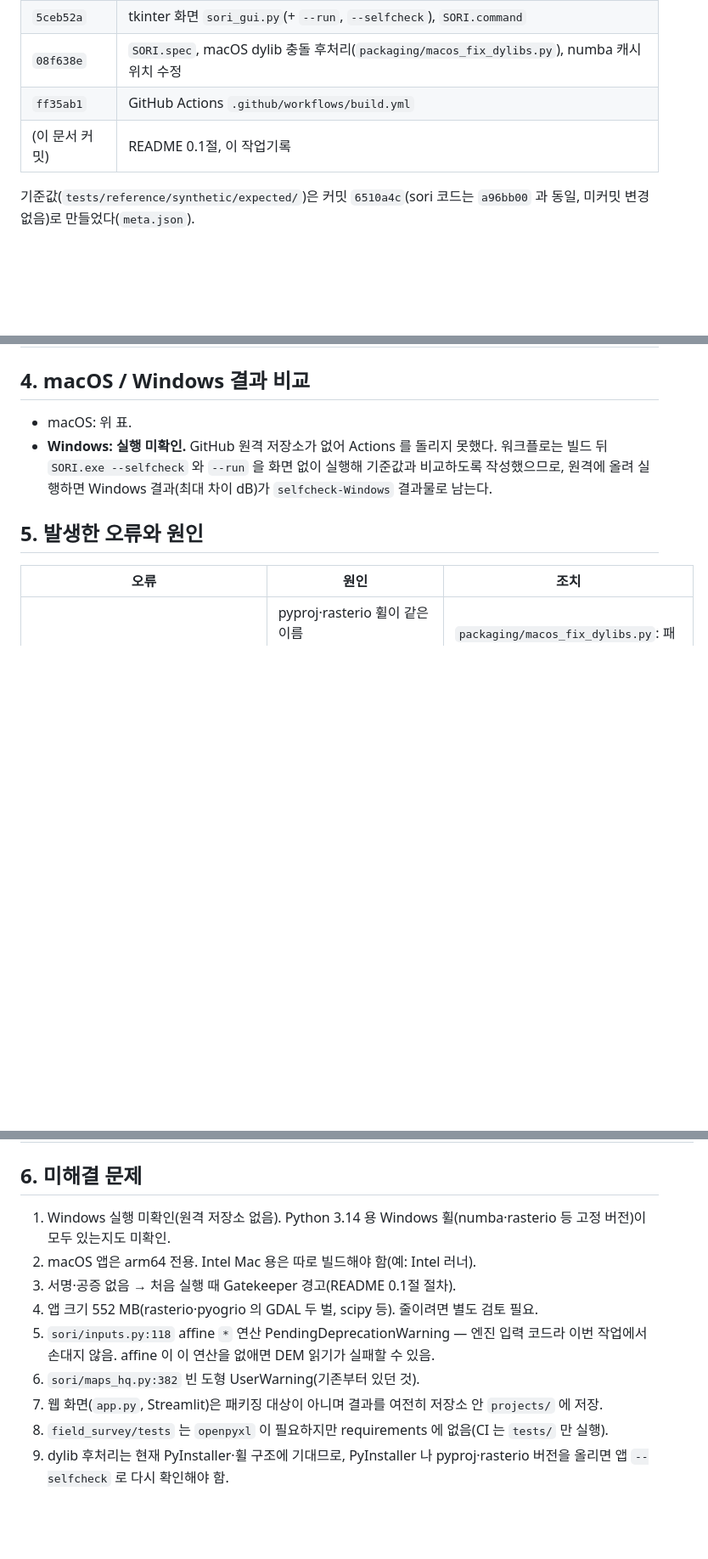
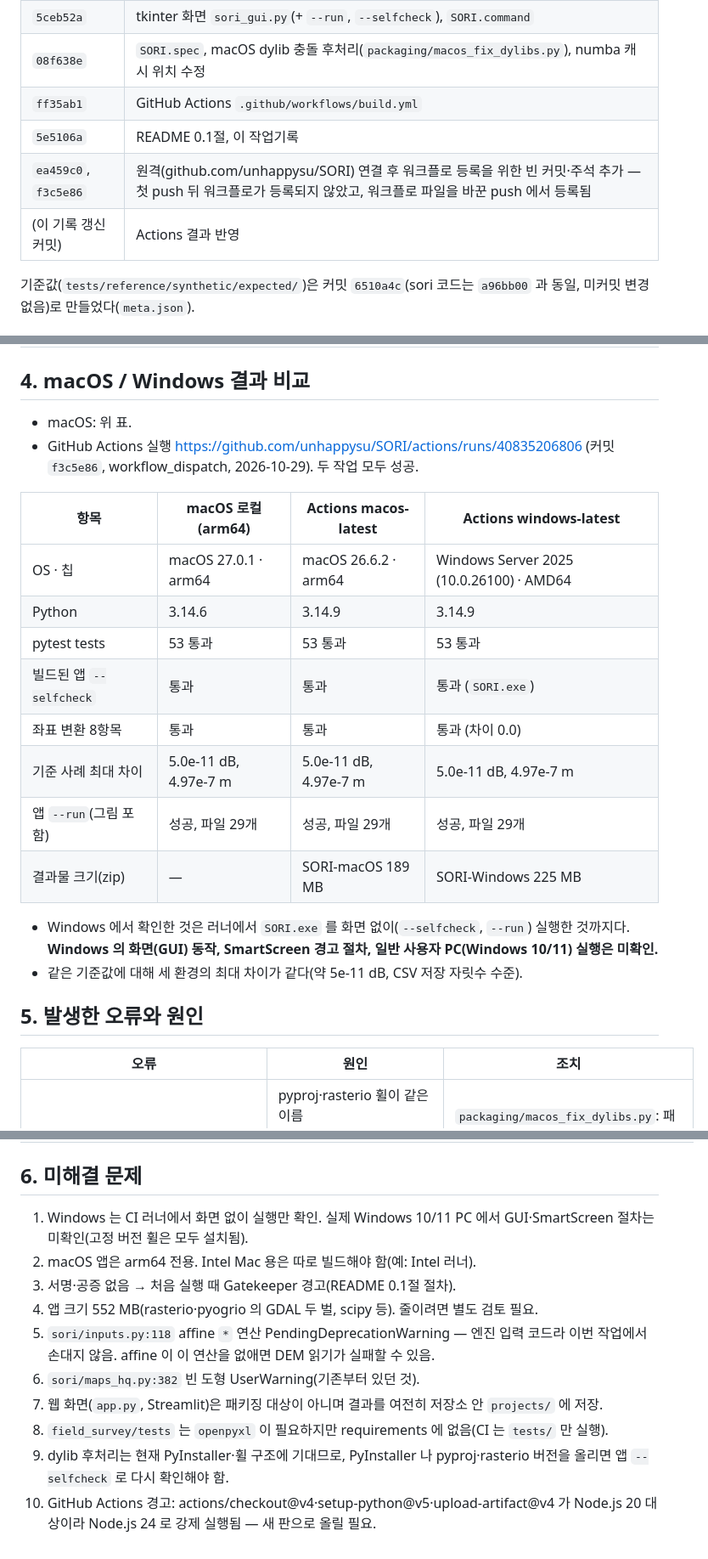
Before and after one commit to unhappysu/SORI, a Markdown page: docs/작업기록_2026-10-29_패키징.md, 3 parts joined by grey strips. Shown at 85% size. Drawn GitHub-style; blank space fills up the shorter version.

Commit message:
문서: GitHub Actions 결과 반영(Windows·macOS 러너 자가 점검 통과)
- README 0.1절 확인 상태: Windows 는 러너에서 화면 없이 실행 확인, GUI·SmartScreen 은 미확인
- 작업기록: 실행 링크, 환경별 비교표(기준 사례 최대 차이 세 환경 모두 5.0e-11 dB), 미해결 갱신

Co-Authored-By: Claude Opus 5.5 <noreply@anthropic.com>

```diff
--- a/docs/작업기록_2026-10-29_패키징.md
+++ b/docs/작업기록_2026-10-29_패키징.md
@@ -14,7 +14,9 @@
 | `5ceb52a` | tkinter 화면 `sori_gui.py`(+ `--run`, `--selfcheck`), `SORI.command` |
 | `08f638e` | `SORI.spec`, macOS dylib 충돌 후처리(`packaging/macos_fix_dylibs.py`), numba 캐시 위치 수정 |
 | `ff35ab1` | GitHub Actions `.github/workflows/build.yml` |
-| (이 문서 커밋) | README 0.1절, 이 작업기록 |
+| `5e5106a` | README 0.1절, 이 작업기록 |
+| `ea459c0`, `f3c5e86` | 원격(github.com/unhappysu/SORI) 연결 후 워크플로 등록을 위한 빈 커밋·주석 추가 — 첫 push 뒤 워크플로가 등록되지 않았고, 워크플로 파일을 바꾼 push 에서 등록됨 |
+| (이 기록 갱신 커밋) | Actions 결과 반영 |
 
 기준값(`tests/reference/synthetic/expected/`)은 커밋 `6510a4c`(sori 코드는 `a96bb00` 과 동일, 미커밋 변경 없음)로 만들었다(`meta.json`).
 
@@ -51,7 +53,21 @@
 ## 4. macOS / Windows 결과 비교
 
 - macOS: 위 표.
-- **Windows: 실행 미확인.** GitHub 원격 저장소가 없어 Actions 를 돌리지 못했다. 워크플로는 빌드 뒤 `SORI.exe --selfcheck` 와 `--run` 을 화면 없이 실행해 기준값과 비교하도록 작성했으므로, 원격에 올려 실행하면 Windows 결과(최대 차이 dB)가 `selfcheck-Windows` 결과물로 남는다.
+- GitHub Actions 실행 https://github.com/unhappysu/SORI/actions/runs/40835206806 (커밋 `f3c5e86`, workflow_dispatch, 2026-10-29). 두 작업 모두 성공.
+
+| 항목 | macOS 로컬 (arm64) | Actions macos-latest | Actions windows-latest |
+|---|---|---|---|
+| OS · 칩 | macOS 27.0.1 · arm64 | macOS 26.6.2 · arm64 | Windows Server 2025 (10.0.26100) · AMD64 |
+| Python | 3.14.6 | 3.14.9 | 3.14.9 |
+| pytest tests | 53 통과 | 53 통과 | 53 통과 |
+| 빌드된 앱 `--selfcheck` | 통과 | 통과 | 통과 (`SORI.exe`) |
+| 좌표 변환 8항목 | 통과 | 통과 | 통과 (차이 0.0) |
+| 기준 사례 최대 차이 | 5.0e-11 dB, 4.97e-7 m | 5.0e-11 dB, 4.97e-7 m | 5.0e-11 dB, 4.97e-7 m |
+| 앱 `--run`(그림 포함) | 성공, 파일 29개 | 성공, 파일 29개 | 성공, 파일 29개 |
+| 결과물 크기(zip) | — | SORI-macOS 189 MB | SORI-Windows 225 MB |
+
+- Windows 에서 확인한 것은 러너에서 `SORI.exe` 를 화면 없이(`--selfcheck`, `--run`) 실행한 것까지다. **Windows 의 화면(GUI) 동작, SmartScreen 경고 절차, 일반 사용자 PC(Windows 10/11) 실행은 미확인.**
+- 같은 기준값에 대해 세 환경의 최대 차이가 같다(약 5e-11 dB, CSV 저장 자릿수 수준).
 
 ## 5. 발생한 오류와 원인
 
@@ -67,7 +83,7 @@
 
 ## 6. 미해결 문제
 
-1. Windows 실행 미확인(원격 저장소 없음). Python 3.14 용 Windows 휠(numba·rasterio 등 고정 버전)이 모두 있는지도 미확인.
+1. Windows 는 CI 러너에서 화면 없이 실행만 확인. 실제 Windows 10/11 PC 에서 GUI·SmartScreen 절차는 미확인(고정 버전 휠은 모두 설치됨).
 2. macOS 앱은 arm64 전용. Intel Mac 용은 따로 빌드해야 함(예: Intel 러너).
 3. 서명·공증 없음 → 처음 실행 때 Gatekeeper 경고(README 0.1절 절차).
 4. 앱 크기 552 MB(rasterio·pyogrio 의 GDAL 두 벌, scipy 등). 줄이려면 별도 검토 필요.
@@ -76,3 +92,4 @@
 7. 웹 화면(`app.py`, Streamlit)은 패키징 대상이 아니며 결과를 여전히 저장소 안 `projects/` 에 저장.
 8. `field_survey/tests` 는 `openpyxl` 이 필요하지만 requirements 에 없음(CI 는 `tests/` 만 실행).
 9. dylib 후처리는 현재 PyInstaller·휠 구조에 기대므로, PyInstaller 나 pyproj·rasterio 버전을 올리면 앱 `--selfcheck` 로 다시 확인해야 함.
+10. GitHub Actions 경고: actions/checkout@v4·setup-python@v5·upload-artifact@v4 가 Node.js 20 대상이라 Node.js 24 로 강제 실행됨 — 새 판으로 올릴 필요.
```
Also changed, not shown: README.md (+2 -2 lines).
